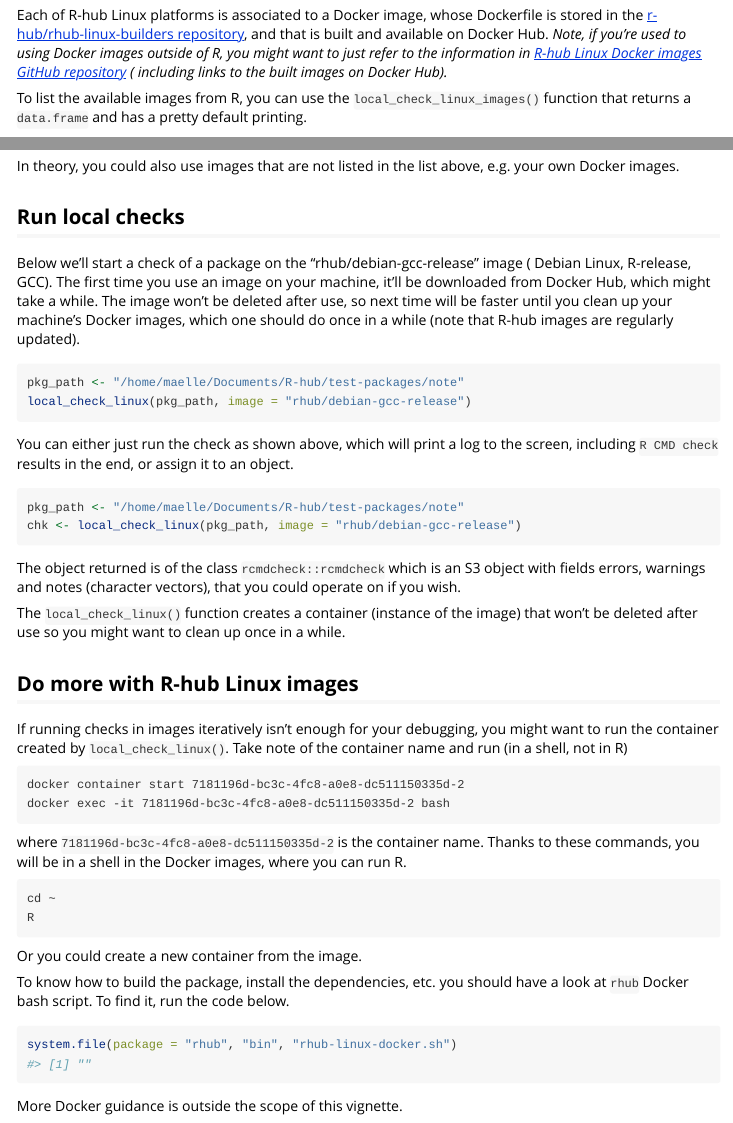
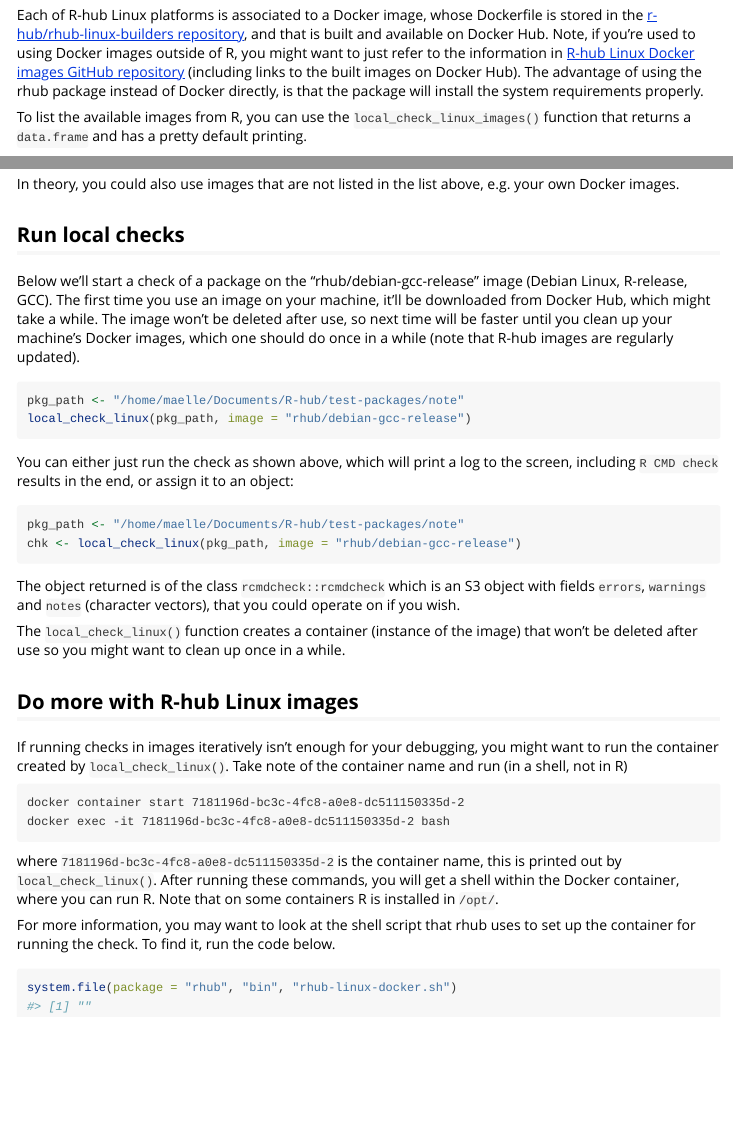
Before and after one commit to r-hub/rhub, an R Markdown document (vignettes/local-debugging.Rmd): the page in a window 1100 px wide, from 620 px down, and a second part further down, joined at a grey line. Rendered offline with R 4.5, knitr and Pandoc, with nearby package versions; some code elsewhere in the file could not run offline.

Commit message:
Refine the local checks vignette

````diff
--- a/vignettes/local-debugging.Rmd
+++ b/vignettes/local-debugging.Rmd
@@ -45,14 +52,20 @@
 
 ## List R-hub Linux images
 
-Each of R-hub Linux platforms is associated to a Docker image, whose Dockerfile
-is stored in the [r-hub/rhub-linux-builders repository](https://github.com/r-hub/rhub-linux-builders#rhub-linux-builders), and that is built and
-available on Docker Hub. _Note, if you're used to using Docker images outside of R, you might want to
-just refer to the information in [R-hub Linux Docker images GitHub repository](https://github.com/r-hub/rhub-linux-builders#rhub-linux-builders) (
-including links to the built images on Docker Hub)._
+Each of R-hub Linux platforms is associated to a Docker image, whose
+Dockerfile is stored in the
+[r-hub/rhub-linux-builders repository](https://github.com/r-hub/rhub-linux-builders#rhub-linux-builders),
+and that is built and available on Docker Hub. Note, if you're used to
+using Docker images outside of R, you might want to just refer to the
+information in
+[R-hub Linux Docker images GitHub repository](https://github.com/r-hub/rhub-linux-builders#rhub-linux-builders)
+(including links to the built images on Docker Hub). The advantage of using
+the rhub package instead of Docker directly, is that the package will
+install the system requirements properly.
 
-To list the available images from R, you can use the `local_check_linux_images()`
-function that returns a `data.frame` and has a pretty default printing.
+To list the available images from R, you can use the
+`local_check_linux_images()` function that returns a `data.frame` and has a
+pretty default printing.
 
 ```{r list}
 imgs <- local_check_linux_images()
@@ -84,46 +100,41 @@
 
 You can either just run the check as shown above, which will print a log to
 the screen, including `R CMD check` results in the end, or assign it to an
-object.
+object:
 
 ```r
 pkg_path <- "/home/maelle/Documents/R-hub/test-packages/note"
 chk <- local_check_linux(pkg_path, image = "rhub/debian-gcc-release")
 ```
 
-The object returned is of the class `rcmdcheck::rcmdcheck` which is an S3 object
-with fields errors, warnings and notes (character vectors), that you could
-operate on if you wish.
+The object returned is of the class `rcmdcheck::rcmdcheck` which is an S3
+object with fields `errors`, `warnings` and `notes` (character vectors),
+that you could operate on if you wish.
 
-The `local_check_linux()` function creates a container (instance of the image) that
-won't be deleted after use so you might want to clean up once in a while.
+The `local_check_linux()` function creates a container (instance of the
+image) that won't be deleted after use so you might want to clean up once
+in a while.
 
 ## Do more with R-hub Linux images
 
-If running checks in images iteratively isn't enough for your debugging, you
-might want to run the container created by `local_check_linux()`. Take note of
-the container name and run (in a shell, not in R)
+If running checks in images iteratively isn't enough for your debugging,
+you might want to run the container created by `local_check_linux()`. Take
+note of the container name and run (in a shell, not in R)
 
 ```
 docker container start 7181196d-bc3c-4fc8-a0e8-dc511150335d-2
 docker exec -it 7181196d-bc3c-4fc8-a0e8-dc511150335d-2 bash
 ```
 
-where `7181196d-bc3c-4fc8-a0e8-dc511150335d-2` is the container name. Thanks
-to these commands, you will be in a shell in the Docker images, where you can
-run R.
+where `7181196d-bc3c-4fc8-a0e8-dc511150335d-2` is the container name, this
+is printed out by `local_check_linux()`. After running these commands, you
+will get a shell within the Docker container, where you can run R. Note
+that on some containers R is installed in `/opt/`.
 
-```
-cd ~
-R
-```
-
-Or you could create a new container from the image.
-
-To know how to build the package, install the dependencies, etc. you should have a look at `rhub` Docker bash script. To find it, run the code below.
+For more information, you may want to look at the shell script that rhub
+uses to set up the container for running the check. To find it, run the
+code below.
 
 ```{r}
 system.file(package = "rhub", "bin", "rhub-linux-docker.sh")
 ```
-
-More Docker guidance is outside the scope of this vignette.
````
Also changed, not shown: vignettes/local-debugging.Rmd (58 more changed lines).
